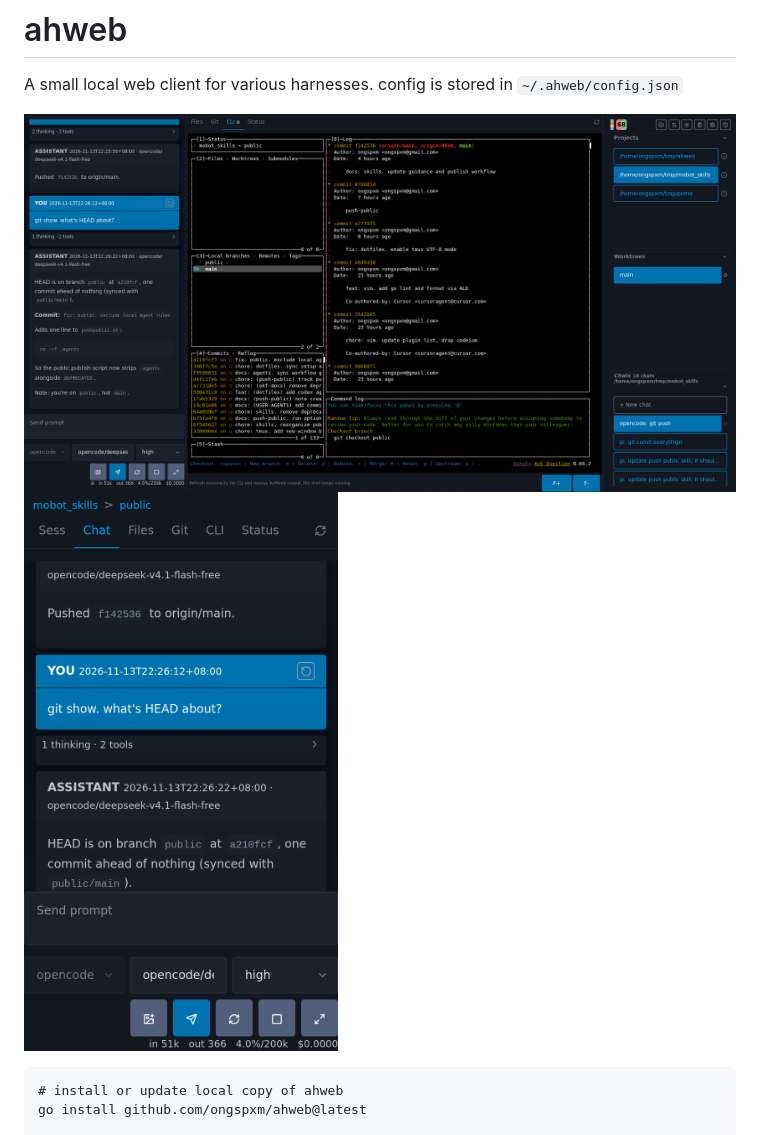
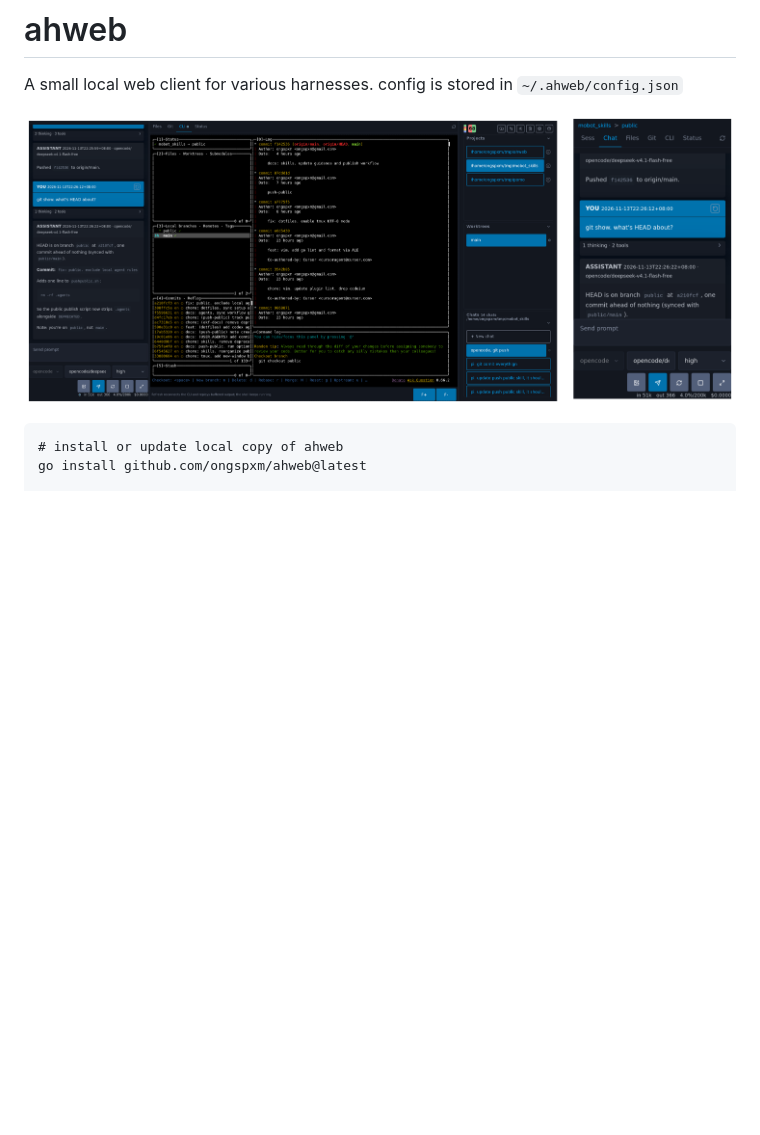
Before and after one commit to ongspxm/ahweb, a Markdown page: README.md, the part around the change. Drawn GitHub-style; pictures changed too: img_desktop.png (deleted), img_mobile.png (deleted), sshot.png (added); blank space fills up the shorter version.

Commit message:
docs: screenshots. replace desktop and mobile images

````diff
--- a/README.md
+++ b/README.md
@@ -2,8 +2,7 @@
 A small local web client for various harnesses.
 config is stored in `~/.ahweb/config.json`
 
-![Desktop screenshot](img_desktop.png)
-![Mobile screenshot](img_mobile.png)
+![screenshot](sshot.png)
 
 ```
 # install or update local copy of ahweb
````
